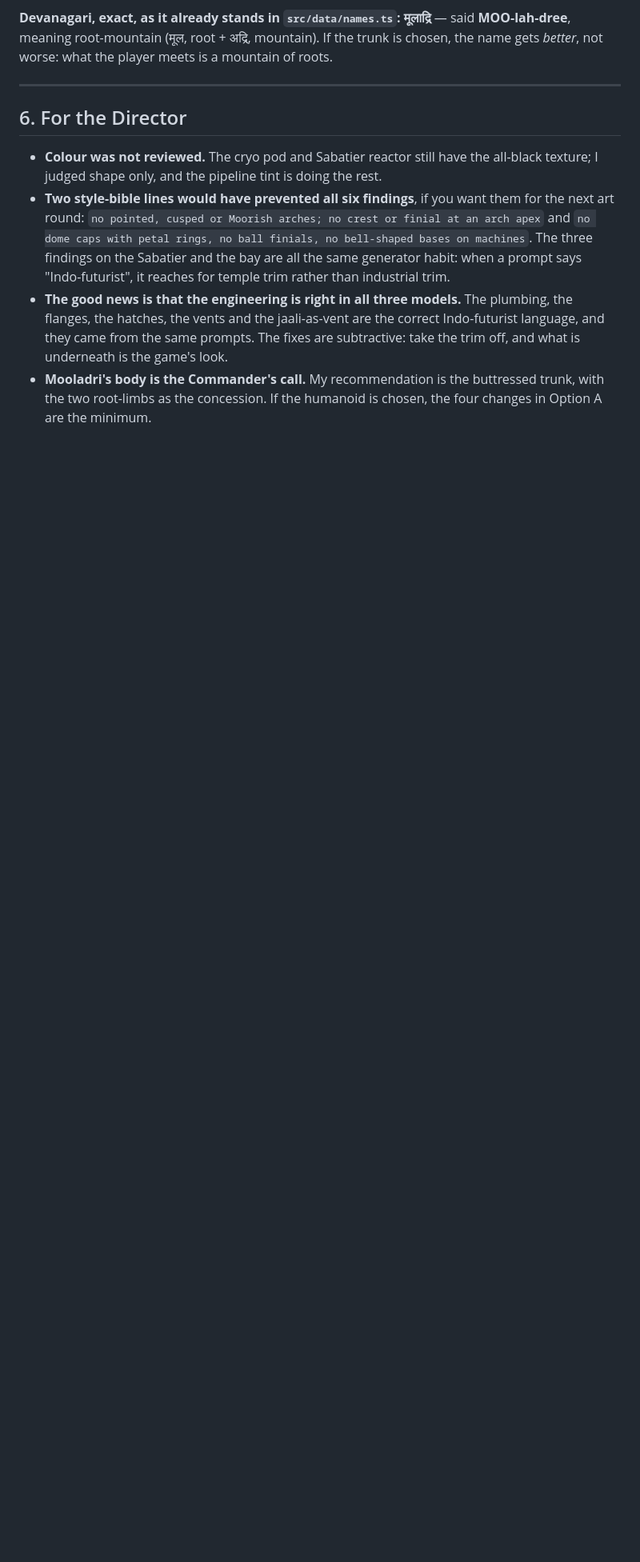
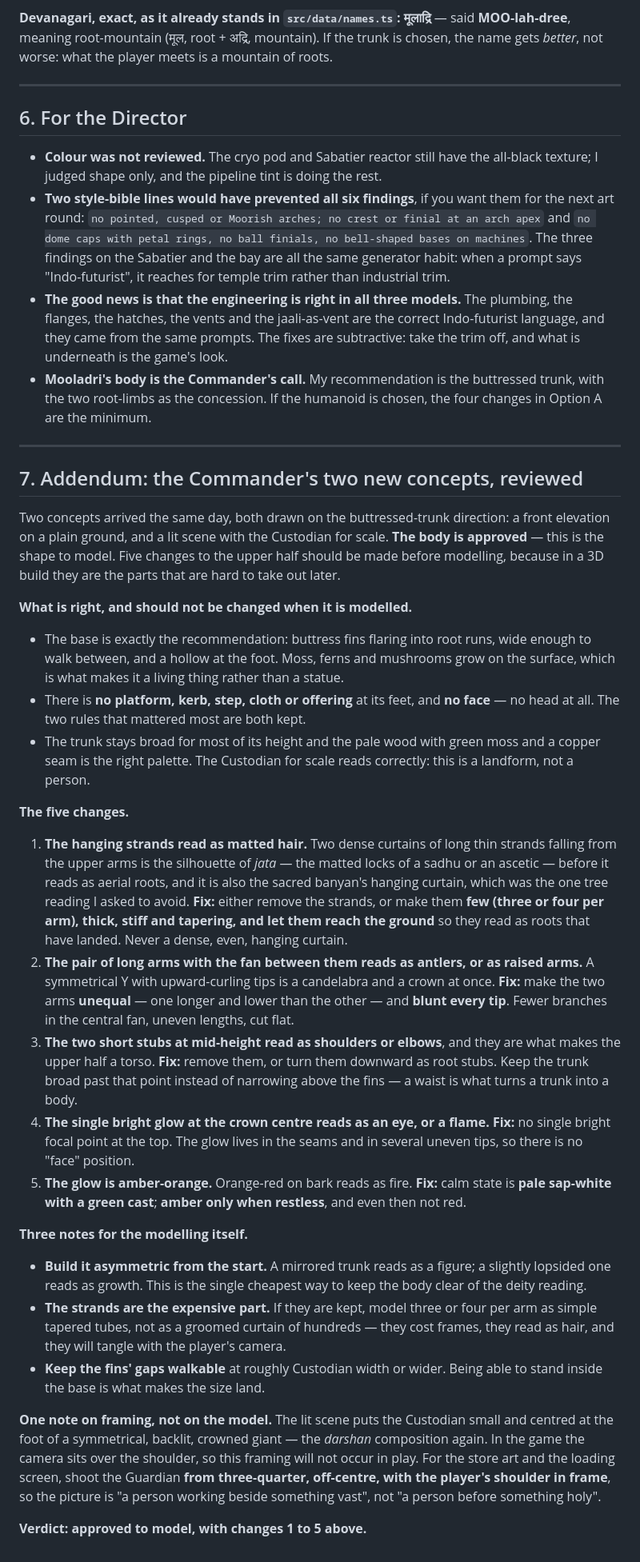
Before and after one commit to medh-eng/Corebound, a Markdown page: team-inbox/writing/T-032-review-models-mooladri.md, the part around the change. Shown at 80% size. Rendered like a GitHub page; blank space fills up the shorter version.

Commit message:
T-032: review the Commander's two Mooladri trunk concepts and approve the body to model

```diff
--- a/team-inbox/writing/T-032-review-models-mooladri.md
+++ b/team-inbox/writing/T-032-review-models-mooladri.md
@@ -123,3 +123,33 @@ A great column of fused roots: a **narrow trunk** that flares at the base into *
 - **Two style-bible lines would have prevented all six findings**, if you want them for the next art round: `no pointed, cusped or Moorish arches; no crest or finial at an arch apex` and `no dome caps with petal rings, no ball finials, no bell-shaped bases on machines`. The three findings on the Sabatier and the bay are all the same generator habit: when a prompt says "Indo-futurist", it reaches for temple trim rather than industrial trim.
 - **The good news is that the engineering is right in all three models.** The plumbing, the flanges, the hatches, the vents and the jaali-as-vent are the correct Indo-futurist language, and they came from the same prompts. The fixes are subtractive: take the trim off, and what is underneath is the game's look.
 - **Mooladri's body is the Commander's call.** My recommendation is the buttressed trunk, with the two root-limbs as the concession. If the humanoid is chosen, the four changes in Option A are the minimum.
+
+---
+
+## 7. Addendum: the Commander's two new concepts, reviewed
+
+Two concepts arrived the same day, both drawn on the buttressed-trunk direction: a front elevation on a plain ground, and a lit scene with the Custodian for scale. **The body is approved** — this is the shape to model. Five changes to the upper half should be made before modelling, because in a 3D build they are the parts that are hard to take out later.
+
+**What is right, and should not be changed when it is modelled.**
+
+- The base is exactly the recommendation: buttress fins flaring into root runs, wide enough to walk between, and a hollow at the foot. Moss, ferns and mushrooms grow on the surface, which is what makes it a living thing rather than a statue.
+- There is **no platform, kerb, step, cloth or offering** at its feet, and **no face** — no head at all. The two rules that mattered most are both kept.
+- The trunk stays broad for most of its height and the pale wood with green moss and a copper seam is the right palette. The Custodian for scale reads correctly: this is a landform, not a person.
+
+**The five changes.**
+
+1. **The hanging strands read as matted hair.** Two dense curtains of long thin strands falling from the upper arms is the silhouette of *jata* — the matted locks of a sadhu or an ascetic — before it reads as aerial roots, and it is also the sacred banyan's hanging curtain, which was the one tree reading I asked to avoid. **Fix:** either remove the strands, or make them **few (three or four per arm), thick, stiff and tapering, and let them reach the ground** so they read as roots that have landed. Never a dense, even, hanging curtain.
+2. **The pair of long arms with the fan between them reads as antlers, or as raised arms.** A symmetrical Y with upward-curling tips is a candelabra and a crown at once. **Fix:** make the two arms **unequal** — one longer and lower than the other — and **blunt every tip**. Fewer branches in the central fan, uneven lengths, cut flat.
+3. **The two short stubs at mid-height read as shoulders or elbows**, and they are what makes the upper half a torso. **Fix:** remove them, or turn them downward as root stubs. Keep the trunk broad past that point instead of narrowing above the fins — a waist is what turns a trunk into a body.
+4. **The single bright glow at the crown centre reads as an eye, or a flame.** **Fix:** no single bright focal point at the top. The glow lives in the seams and in several uneven tips, so there is no "face" position.
+5. **The glow is amber-orange.** Orange-red on bark reads as fire. **Fix:** calm state is **pale sap-white with a green cast**; **amber only when restless**, and even then not red.
+
+**Three notes for the modelling itself.**
+
+- **Build it asymmetric from the start.** A mirrored trunk reads as a figure; a slightly lopsided one reads as growth. This is the single cheapest way to keep the body clear of the deity reading.
+- **The strands are the expensive part.** If they are kept, model three or four per arm as simple tapered tubes, not as a groomed curtain of hundreds — they cost frames, they read as hair, and they will tangle with the player's camera.
+- **Keep the fins' gaps walkable** at roughly Custodian width or wider. Being able to stand inside the base is what makes the size land.
+
+**One note on framing, not on the model.** The lit scene puts the Custodian small and centred at the foot of a symmetrical, backlit, crowned giant — the *darshan* composition again. In the game the camera sits over the shoulder, so this framing will not occur in play. For the store art and the loading screen, shoot the Guardian **from three-quarter, off-centre, with the player's shoulder in frame**, so the picture is "a person working beside something vast", not "a person before something holy".
+
+**Verdict: approved to model, with changes 1 to 5 above.**
```
